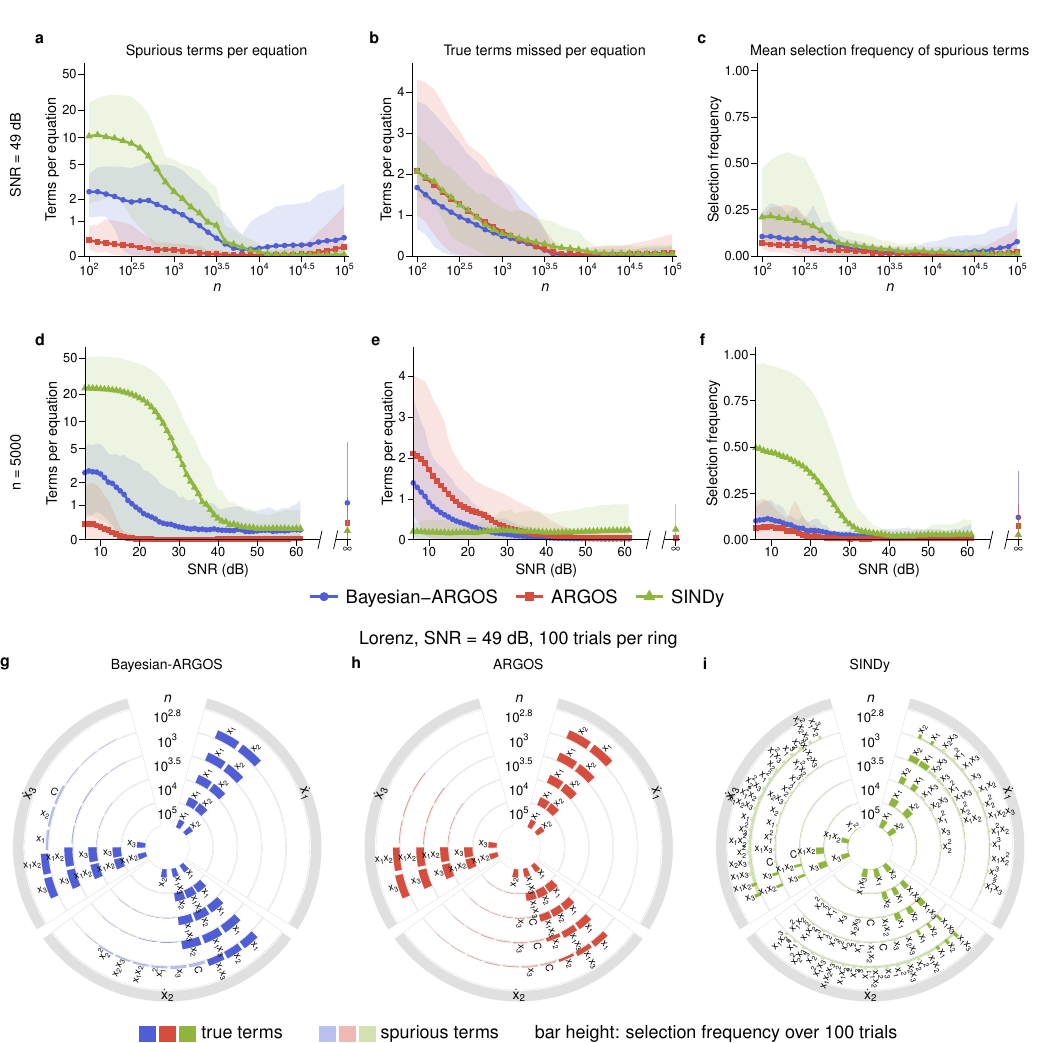
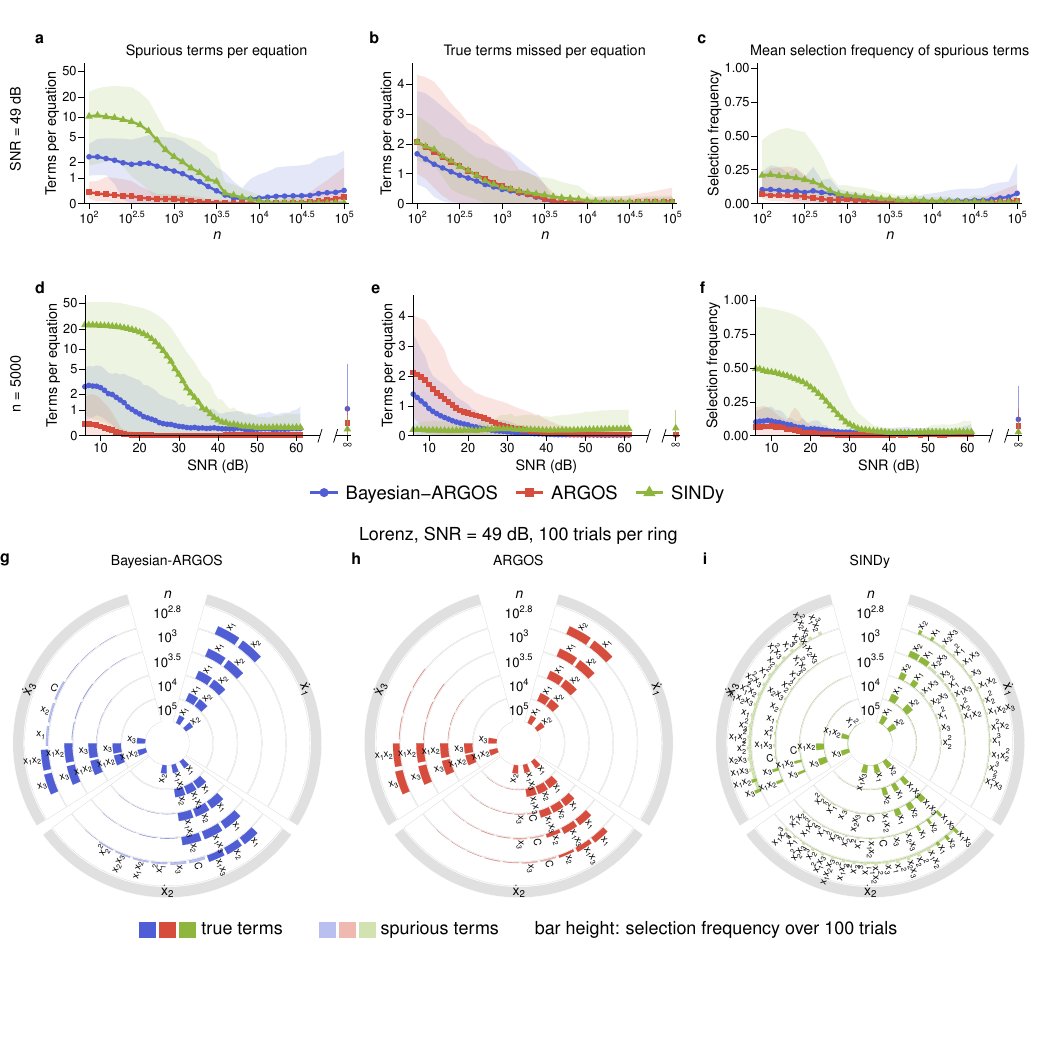
Before and after one commit to yuzhengv/Bayesian-ARGOS, a LaTeX figure (ResultsAnalysis/rebuttal-spurious-terms/figures/shrinkage_spurious_terms.tex): the whole page, the shorter picture padded with empty space. Compiled offline with pdfLaTeX.

Commit message:
spark/Figs. 4, 5 and 6 re-aspected so that each shares one manuscript page with its legend (2026-11-09). make_fig4_aizawa_chains.R: aspect 1.1 to 0.85 (canvas 18 x 15.3 in), the six data panels given a TIGHT plot margin (0.3 in above, 0.15 in below), keys untouched. make_fig5_derivative_error.R: aspect 1.15 to 0.85, TIGHT panel margins (0.22 in above, 0.1 in below), the keys of rows 2 and 4 on 5 and 7 slots instead of 7 and 8 and the row-4 key labels on one line ("clean trajectory", "admitted intercept", the trial and the median/range stated in the manuscript legend), since the two-line labels collided at the shorter rows. make_fig6.R: block a aspect 0.60 to 0.50 (canvas 18 x 9 in), the composite shrinkage_spurious_terms.tex regenerated with block b 18.4 mm higher (183 x 165.6 mm). Regenerated diagnostics_aizawa_chains.pdf, diagnostics_derivative_error.pdf, fig6_block_a.pdf and shrinkage_spurious_terms.pdf, copied to the manuscript's imgs/ and reply-to-reviewers/Figures/ by the scripts; the three circ_lorenz_n_*.pdf files differ from the committed copies only in their timestamp and are left as committed. Both READMEs record the new aspects, margins and key slots with the reason. No data, result or package code changed.
Co-Authored-By: Claude Fable 5.1 <noreply@anthropic.com>

```diff
--- a/ResultsAnalysis/rebuttal-spurious-terms/figures/shrinkage_spurious_terms.tex
+++ b/ResultsAnalysis/rebuttal-spurious-terms/figures/shrinkage_spurious_terms.tex
@@ -14,16 +14,16 @@
 \begin{document}
 \begin{tikzpicture}[x=1mm,y=-1mm]
 \node[anchor=north west, inner sep=0pt] at (0.000,0.000) {\includegraphics[width=183.000mm]{fig6_block_a.pdf}};
-\node[anchor=north, inner sep=0pt] at (91.500,111.356) {\Title{Lorenz, SNR = 49 dB, 100 trials per ring}};
-\node[anchor=north west, inner sep=0pt] at (0.000,115.956) {\Tag{g}};
-\node[anchor=north, inner sep=0pt] at (29.500,116.356) {\Lab{Bayesian-ARGOS}};
-\node[anchor=north west, inner sep=0pt] at (0.000,119.956) {\includegraphics[width=59.000mm]{circ_lorenz_n_ba.pdf}};
-\node[anchor=north west, inner sep=0pt] at (62.000,115.956) {\Tag{h}};
-\node[anchor=north, inner sep=0pt] at (91.500,116.356) {\Lab{ARGOS}};
-\node[anchor=north west, inner sep=0pt] at (62.000,119.956) {\includegraphics[width=59.000mm]{circ_lorenz_n_argos.pdf}};
-\node[anchor=north west, inner sep=0pt] at (124.000,115.956) {\Tag{i}};
-\node[anchor=north, inner sep=0pt] at (153.500,116.356) {\Lab{SINDy}};
-\node[anchor=north west, inner sep=0pt] at (124.000,119.956) {\includegraphics[width=59.000mm]{circ_lorenz_n_sindy.pdf}};
-\node[anchor=north, inner sep=0pt] at (91.500,180.956) {\Leg{{\color{ba}\rule[-0.7mm]{3mm}{3mm}}\,{\color{argos}\rule[-0.7mm]{3mm}{3mm}}\,{\color{sindy}\rule[-0.7mm]{3mm}{3mm}}\ true terms\qquad {\color{ba!40}\rule[-0.7mm]{3mm}{3mm}}\,{\color{argos!40}\rule[-0.7mm]{3mm}{3mm}}\,{\color{sindy!40}\rule[-0.7mm]{3mm}{3mm}}\ spurious terms\qquad bar height: selection frequency over 100 trials}};
+\node[anchor=north, inner sep=0pt] at (91.500,93.000) {\Title{Lorenz, SNR = 49 dB, 100 trials per ring}};
+\node[anchor=north west, inner sep=0pt] at (0.000,97.600) {\Tag{g}};
+\node[anchor=north, inner sep=0pt] at (29.500,98.000) {\Lab{Bayesian-ARGOS}};
+\node[anchor=north west, inner sep=0pt] at (0.000,101.600) {\includegraphics[width=59.000mm]{circ_lorenz_n_ba.pdf}};
+\node[anchor=north west, inner sep=0pt] at (62.000,97.600) {\Tag{h}};
+\node[anchor=north, inner sep=0pt] at (91.500,98.000) {\Lab{ARGOS}};
+\node[anchor=north west, inner sep=0pt] at (62.000,101.600) {\includegraphics[width=59.000mm]{circ_lorenz_n_argos.pdf}};
+\node[anchor=north west, inner sep=0pt] at (124.000,97.600) {\Tag{i}};
+\node[anchor=north, inner sep=0pt] at (153.500,98.000) {\Lab{SINDy}};
+\node[anchor=north west, inner sep=0pt] at (124.000,101.600) {\includegraphics[width=59.000mm]{circ_lorenz_n_sindy.pdf}};
+\node[anchor=north, inner sep=0pt] at (91.500,162.600) {\Leg{{\color{ba}\rule[-0.7mm]{3mm}{3mm}}\,{\color{argos}\rule[-0.7mm]{3mm}{3mm}}\,{\color{sindy}\rule[-0.7mm]{3mm}{3mm}}\ true terms\qquad {\color{ba!40}\rule[-0.7mm]{3mm}{3mm}}\,{\color{argos!40}\rule[-0.7mm]{3mm}{3mm}}\,{\color{sindy!40}\rule[-0.7mm]{3mm}{3mm}}\ spurious terms\qquad bar height: selection frequency over 100 trials}};
 \end{tikzpicture}
 \end{document}
```
Also changed, not shown: ResultsAnalysis/rebuttal-diagnostics/README.md, ResultsAnalysis/rebuttal-diagnostics/figures/diagnostics_aizawa_chains.pdf, ResultsAnalysis/rebuttal-diagnostics/figures/diagnostics_derivative_error.pdf, ResultsAnalysis/rebuttal-spurious-terms/README.md, ResultsAnalysis/rebuttal-spurious-terms/figures/fig6_block_a.pdf, ResultsAnalysis/rebuttal-spurious-terms/figures/shrinkage_spurious_terms.pdf, 3 other files.
